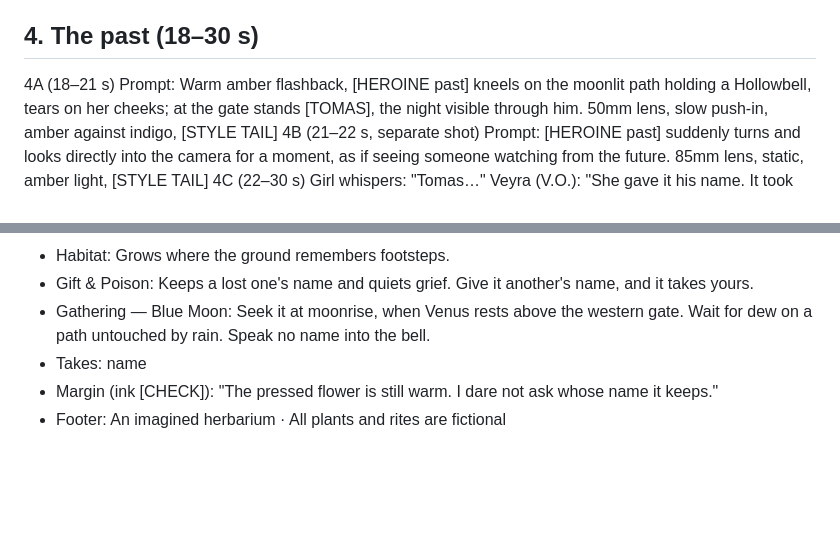
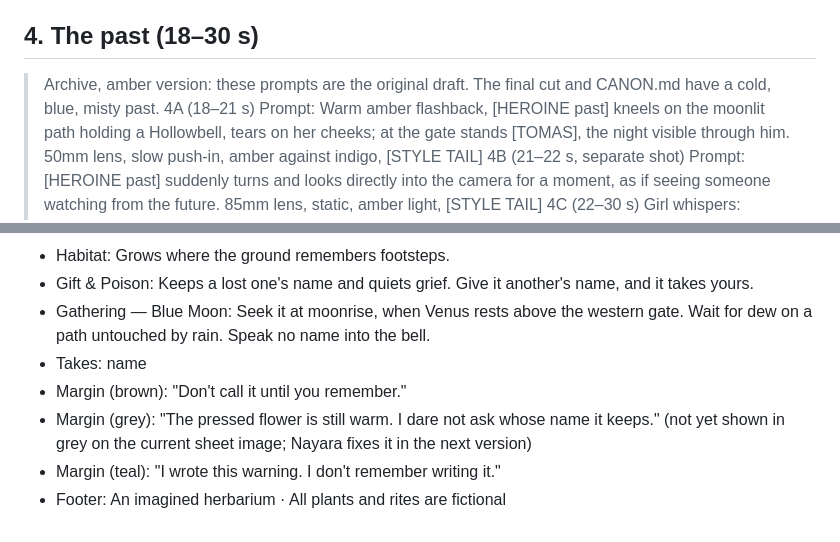
Before and after one commit to amaranabodhi-max/Core-Soul-Blueprint, a Markdown page: content/herbarium/01-hollowbell.md, 2 parts joined by grey strips. Drawn GitHub-style; blank space fills up the shorter version.

Commit message:
Herbarium: Hollowbell margins, margin-note rule, archive mark on scene 4
Co-Authored-By: Claude Opus 5.5 <noreply@anthropic.com>
Claude-Session: https://claude.ai/code/session_01VZdHTpEz3hgKAiX3J3GC4X

```diff
--- a/content/herbarium/01-hollowbell.md
+++ b/content/herbarium/01-hollowbell.md
@@ -25,6 +25,7 @@ Veyra (V.O.): "Hollowbell grows where the ground remembers footsteps. Healers so
 Prompt: Misty night, an old village path worn deep by footsteps leading to a wooden gate, moonrise, a few [FLOWER] along the path glowing faintly. 35mm lens, slow dolly forward, moonlight and indigo mist, [STYLE TAIL]
 
 ## 4. The past (18–30 s)
+> Archive, amber version: these prompts are the original draft. The final cut and CANON.md have a cold, blue, misty past.
 4A (18–21 s) Prompt: Warm amber flashback, [HEROINE past] kneels on the moonlit path holding a Hollowbell, tears on her cheeks; at the gate stands [TOMAS], the night visible through him. 50mm lens, slow push-in, amber against indigo, [STYLE TAIL]
 4B (21–22 s, separate shot) Prompt: [HEROINE past] suddenly turns and looks directly into the camera for a moment, as if seeing someone watching from the future. 85mm lens, static, amber light, [STYLE TAIL]
 4C (22–30 s) Girl whispers: "Tomas…" Veyra (V.O.): "She gave it his name. It took hers."
@@ -53,5 +54,7 @@ HOLLOWBELL, Oblivaria cava; folk names: Widow's Lantern, the Nameless Bell, Užm
 - Gift & Poison: Keeps a lost one's name and quiets grief. Give it another's name, and it takes yours.
 - Gathering — Blue Moon: Seek it at moonrise, when Venus rests above the western gate. Wait for dew on a path untouched by rain. Speak no name into the bell.
 - Takes: name
-- Margin (ink [CHECK]): "The pressed flower is still warm. I dare not ask whose name it keeps."
+- Margin (brown): "Don't call it until you remember."
+- Margin (grey): "The pressed flower is still warm. I dare not ask whose name it keeps." (not yet shown in grey on the current sheet image; Nayara fixes it in the next version)
+- Margin (teal): "I wrote this warning. I don't remember writing it."
 - Footer: An imagined herbarium · All plants and rites are fictional
```
Also changed, not shown: content/herbarium/CANON.md (+4 -3 lines), content/herbarium/episode-arc.md (+1 -1 lines).
